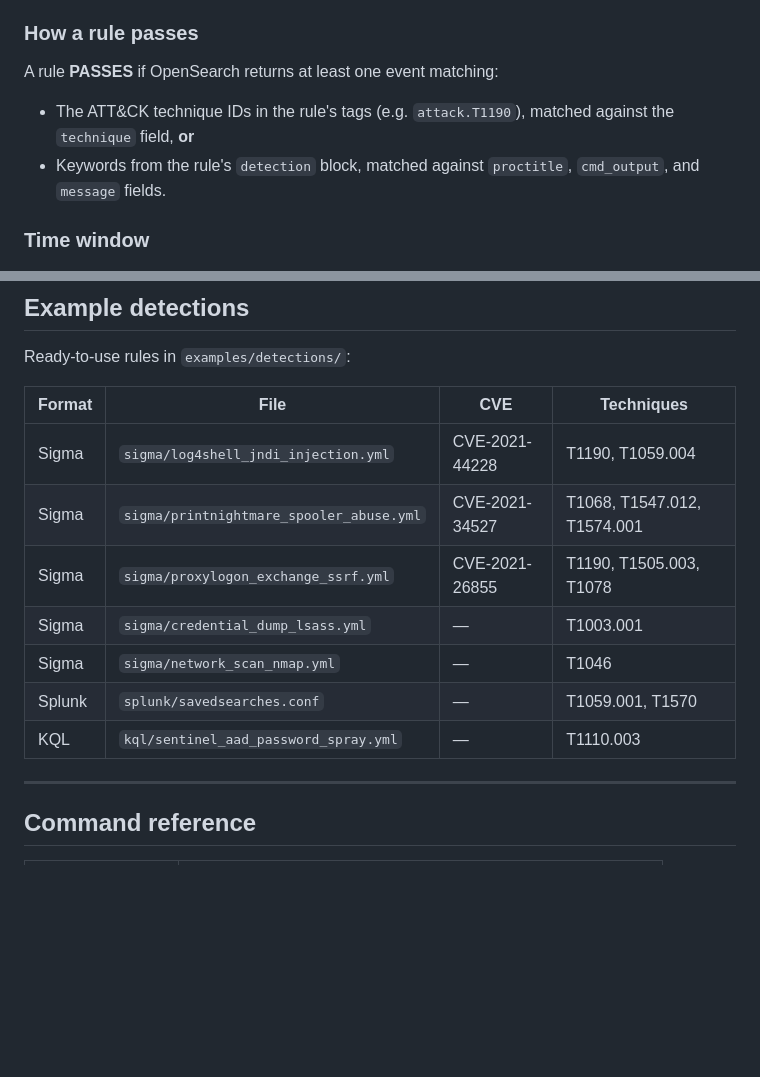
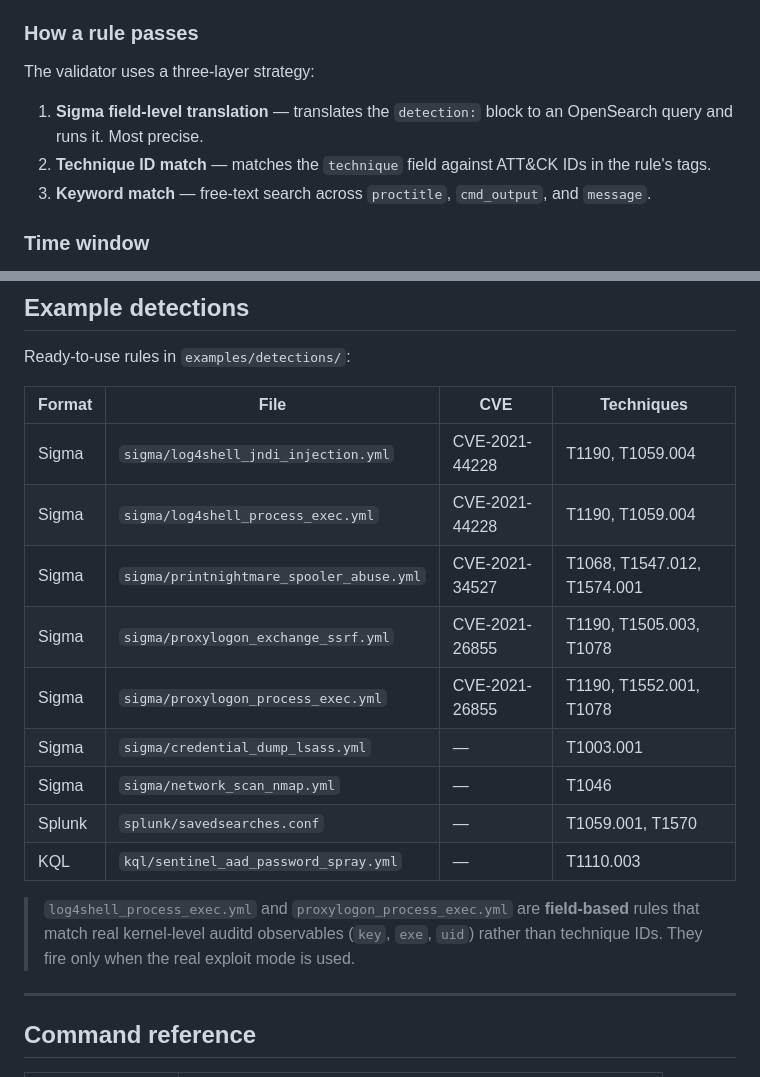
Before and after one commit to saadabbasi-playground/detectionvalidation, a Markdown page: README.md, 2 parts joined by grey strips. Drawn GitHub-style; blank space fills up the shorter version.

```diff
--- a/README.md
+++ b/README.md
@@ -271,9 +281,10 @@ Results: 7 rule(s)  4 PASS  3 FAIL  0 ERROR  0 SKIP  (1.3s)
 
 ### How a rule passes
 
-A rule **PASSES** if OpenSearch returns at least one event matching:
-- The ATT&CK technique IDs in the rule's tags (e.g. `attack.T1190`), matched against the `technique` field, **or**
-- Keywords from the rule's `detection` block, matched against `proctitle`, `cmd_output`, and `message` fields.
+The validator uses a three-layer strategy:
+1. **Sigma field-level translation** — translates the `detection:` block to an OpenSearch query and runs it. Most precise.
+2. **Technique ID match** — matches the `technique` field against ATT&CK IDs in the rule's tags.
+3. **Keyword match** — free-text search across `proctitle`, `cmd_output`, and `message`.
 
 ### Time window
 
@@ -805,12 +816,16 @@ Ready-to-use rules in `examples/detections/`:
 | Format | File | CVE | Techniques |
 |---|---|---|---|
 | Sigma | `sigma/log4shell_jndi_injection.yml` | CVE-2021-44228 | T1190, T1059.004 |
+| Sigma | `sigma/log4shell_process_exec.yml` | CVE-2021-44228 | T1190, T1059.004 |
 | Sigma | `sigma/printnightmare_spooler_abuse.yml` | CVE-2021-34527 | T1068, T1547.012, T1574.001 |
 | Sigma | `sigma/proxylogon_exchange_ssrf.yml` | CVE-2021-26855 | T1190, T1505.003, T1078 |
+| Sigma | `sigma/proxylogon_process_exec.yml` | CVE-2021-26855 | T1190, T1552.001, T1078 |
 | Sigma | `sigma/credential_dump_lsass.yml` | — | T1003.001 |
 | Sigma | `sigma/network_scan_nmap.yml` | — | T1046 |
 | Splunk | `splunk/savedsearches.conf` | — | T1059.001, T1570 |
 | KQL | `kql/sentinel_aad_password_spray.yml` | — | T1110.003 |
+
+> `log4shell_process_exec.yml` and `proxylogon_process_exec.yml` are **field-based** rules that match real kernel-level auditd observables (`key`, `exe`, `uid`) rather than technique IDs. They fire only when the real exploit mode is used.
 
 ---
 
```
Also changed, not shown: other parts of README.md (+52 -42 lines), docs/quickstart-mac-silicon.md (+45 -66 lines).
